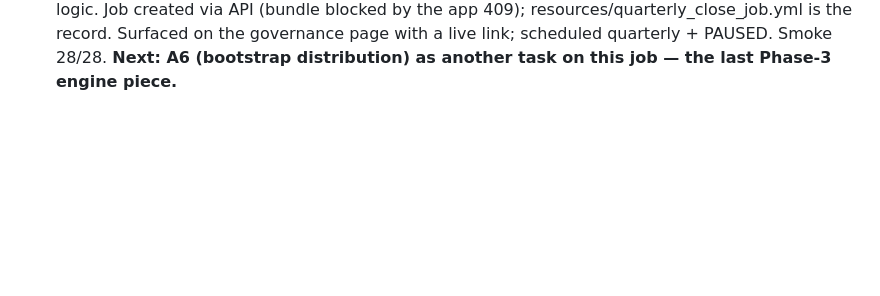
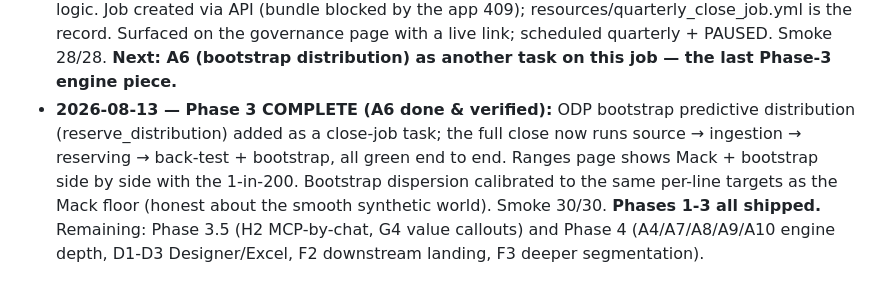
Before and after one commit to wryszka/reserving-workbench, a Markdown page: docs/MASTER_PLAN.md, the part around the change. Rendered like a GitHub page; blank space fills up the shorter version.

Commit message:
Plan: Phase 3 complete (close job chains bootstrap end-to-end, 30/30)
Co-authored-by: Isaac

```diff
--- a/docs/MASTER_PLAN.md
+++ b/docs/MASTER_PLAN.md
@@ -239,3 +239,10 @@ complete ledger-to-capital arc at real scale.*
   logic. Job created via API (bundle blocked by the app 409); resources/quarterly_close_job.yml is the
   record. Surfaced on the governance page with a live link; scheduled quarterly + PAUSED. Smoke 28/28.
   **Next: A6 (bootstrap distribution) as another task on this job — the last Phase-3 engine piece.**
+- **2026-08-13 — Phase 3 COMPLETE (A6 done & verified):** ODP bootstrap predictive distribution
+  (reserve_distribution) added as a close-job task; the full close now runs source → ingestion →
+  reserving → back-test + bootstrap, all green end to end. Ranges page shows Mack + bootstrap side by
+  side with the 1-in-200. Bootstrap dispersion calibrated to the same per-line targets as the Mack
+  floor (honest about the smooth synthetic world). Smoke 30/30.
+  **Phases 1-3 all shipped.** Remaining: Phase 3.5 (H2 MCP-by-chat, G4 value callouts) and Phase 4
+  (A4/A7/A8/A9/A10 engine depth, D1-D3 Designer/Excel, F2 downstream landing, F3 deeper segmentation).
```
